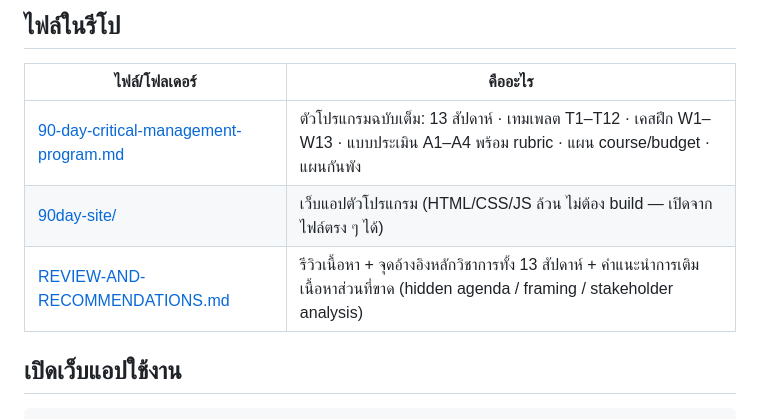
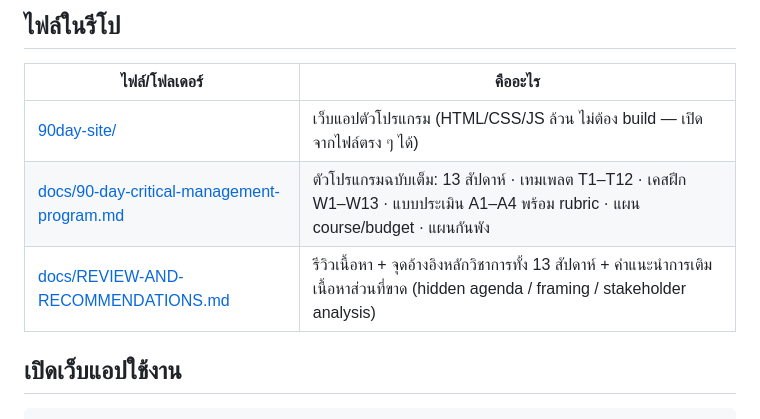
Before and after one commit to lazymarcus005-maker/critical-thinking, a Markdown page: README.md, the part around the change. Rendered like a GitHub page.

Commit message:
Move documents into docs/
- docs/90-day-critical-management-program.md (renamed, history preserved)
- docs/REVIEW-AND-RECOMMENDATIONS.md (renamed, link to program doc added)
- README.md: update links, stays at repo root as landing page

```diff
--- a/README.md
+++ b/README.md
@@ -7,9 +7,9 @@
 
 | ไฟล์/โฟลเดอร์ | คืออะไร |
 |---|---|
-| [90-day-critical-management-program.md](90-day-critical-management-program.md) | ตัวโปรแกรมฉบับเต็ม: 13 สัปดาห์ · เทมเพลต T1–T12 · เคสฝึก W1–W13 · แบบประเมิน A1–A4 พร้อม rubric · แผน course/budget · แผนกันพัง |
 | [90day-site/](90day-site/) | เว็บแอปตัวโปรแกรม (HTML/CSS/JS ล้วน ไม่ต้อง build — เปิดจากไฟล์ตรง ๆ ได้) |
-| [REVIEW-AND-RECOMMENDATIONS.md](REVIEW-AND-RECOMMENDATIONS.md) | รีวิวเนื้อหา + จุดอ้างอิงหลักวิชาการทั้ง 13 สัปดาห์ + คำแนะนำการเติมเนื้อหาส่วนที่ขาด (hidden agenda / framing / stakeholder analysis) |
+| [docs/90-day-critical-management-program.md](docs/90-day-critical-management-program.md) | ตัวโปรแกรมฉบับเต็ม: 13 สัปดาห์ · เทมเพลต T1–T12 · เคสฝึก W1–W13 · แบบประเมิน A1–A4 พร้อม rubric · แผน course/budget · แผนกันพัง |
+| [docs/REVIEW-AND-RECOMMENDATIONS.md](docs/REVIEW-AND-RECOMMENDATIONS.md) | รีวิวเนื้อหา + จุดอ้างอิงหลักวิชาการทั้ง 13 สัปดาห์ + คำแนะนำการเติมเนื้อหาส่วนที่ขาด (hidden agenda / framing / stakeholder analysis) |
 
 ## เปิดเว็บแอปใช้งาน
 
```
Also changed, not shown: docs/REVIEW-AND-RECOMMENDATIONS.md (renamed from REVIEW-AND-RECOMMENDATIONS.md, +2 -0 lines), docs/90-day-critical-management-program.md (renamed from 90-day-critical-management-program.md).
